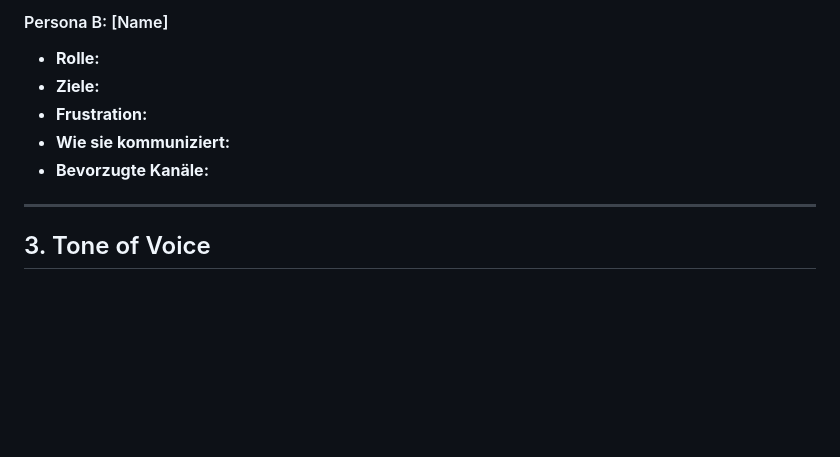
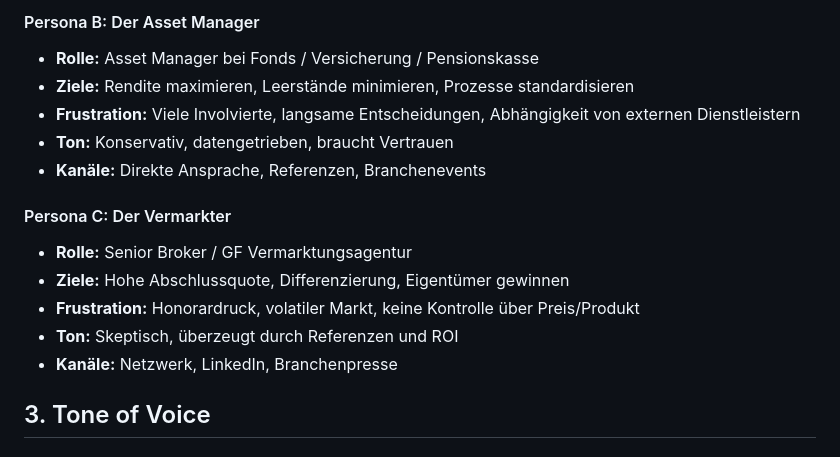
Before and after one commit to mktbey/beyonity-brand, a Markdown page: Brand.md, the part around one of its changes. GitHub-like rendering; blank space fills up the shorter version.

```diff
--- a/Brand.md
+++ b/Brand.md
@@ -55,12 +104,17 @@
 
-#### Persona B: [Name]
-- **Rolle:**
-- **Ziele:**
-- **Frustration:**
-- **Wie sie kommuniziert:**
-- **Bevorzugte Kanäle:**
+#### Persona B: Der Asset Manager
+- **Rolle:** Asset Manager bei Fonds / Versicherung / Pensionskasse
+- **Ziele:** Rendite maximieren, Leerstände minimieren, Prozesse standardisieren
+- **Frustration:** Viele Involvierte, langsame Entscheidungen, Abhängigkeit von externen Dienstleistern
+- **Ton:** Konservativ, datengetrieben, braucht Vertrauen
+- **Kanäle:** Direkte Ansprache, Referenzen, Branchenevents
 
----
+#### Persona C: Der Vermarkter
+- **Rolle:** Senior Broker / GF Vermarktungsagentur
+- **Ziele:** Hohe Abschlussquote, Differenzierung, Eigentümer gewinnen
+- **Frustration:** Honorardruck, volatiler Markt, keine Kontrolle über Preis/Produkt
+- **Ton:** Skeptisch, überzeugt durch Referenzen und ROI
+- **Kanäle:** Netzwerk, LinkedIn, Branchenpresse
 
 ## 3. Tone of Voice
 
```
Also changed, not shown: other parts of Brand.md (+63 -14 lines).
